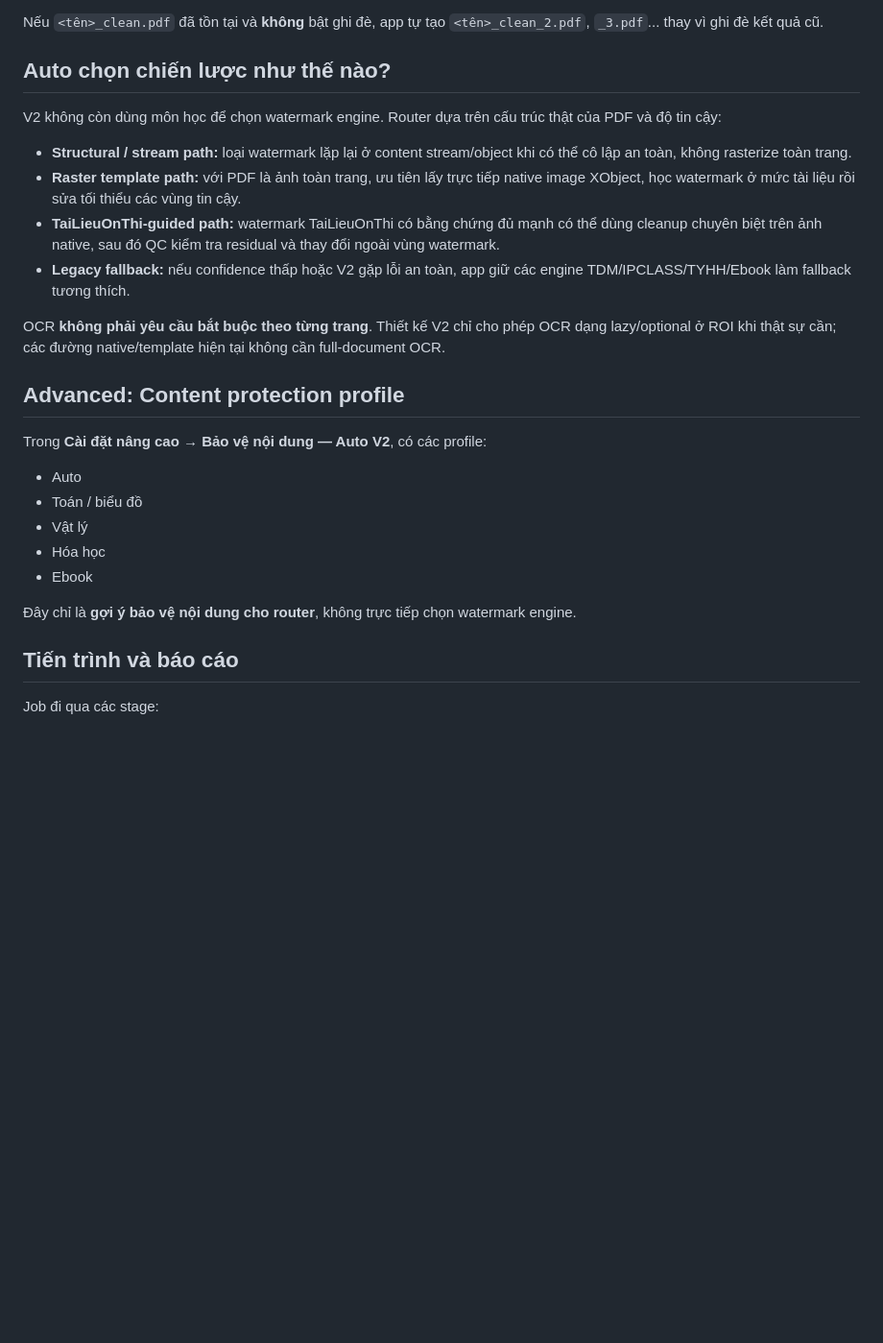
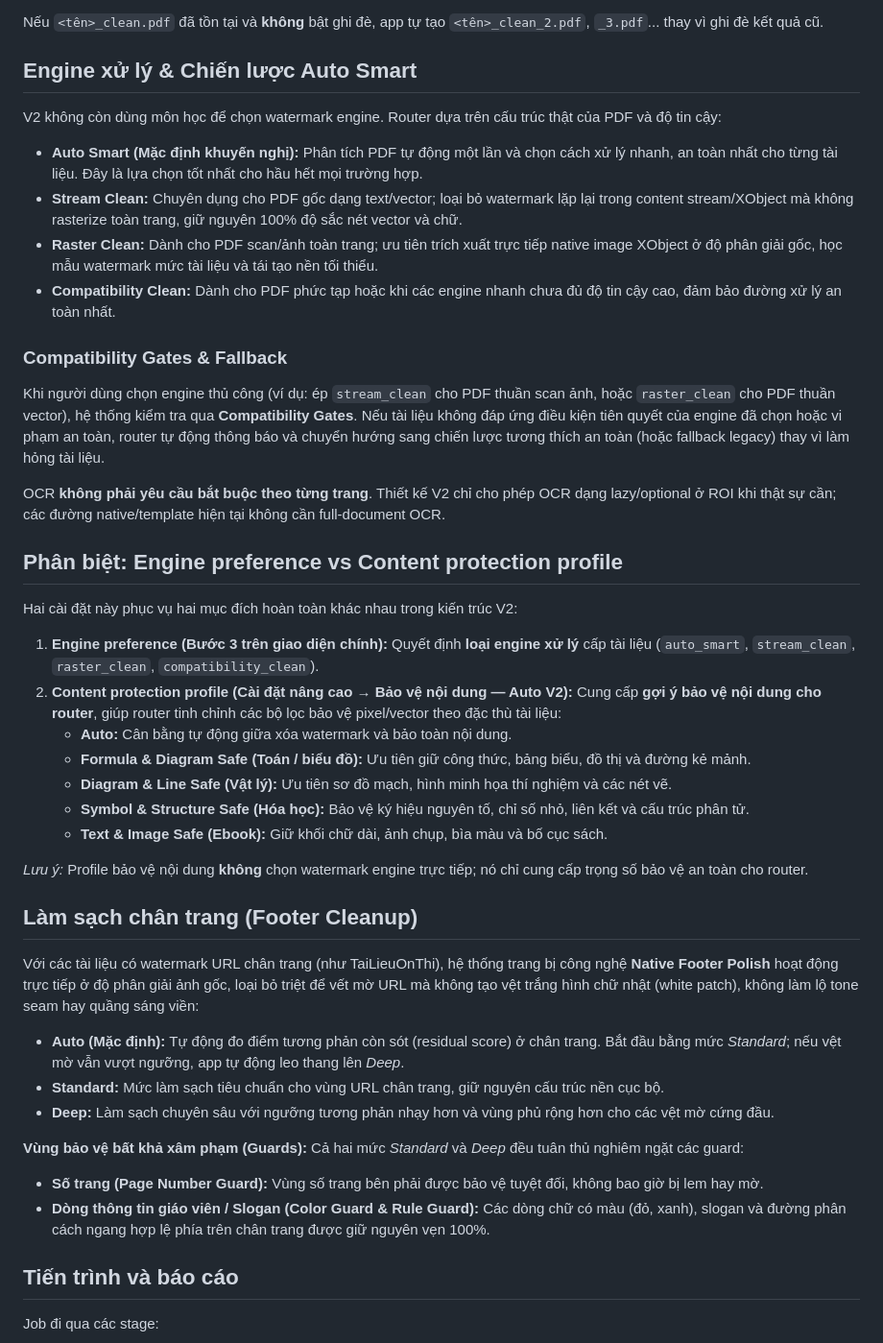
Before and after one commit to NguyenDukKyeon/pdf-cleaner, a Markdown page: README.md, the part around the change. Shown at 96% size. Drawn GitHub-style; blank space fills up the shorter version.

Commit message:
docs: explain engine preferences and footer cleanup

```diff
--- a/README.md
+++ b/README.md
@@ -32,28 +32,47 @@ App chạy bằng **pywebview + Edge WebView2**, không dùng FastAPI, không m
 
 Nếu `<tên>_clean.pdf` đã tồn tại và **không** bật ghi đè, app tự tạo `<tên>_clean_2.pdf`, `_3.pdf`... thay vì ghi đè kết quả cũ.
 
-## Auto chọn chiến lược như thế nào?
+## Engine xử lý & Chiến lược Auto Smart
 
 V2 không còn dùng môn học để chọn watermark engine. Router dựa trên cấu trúc thật của PDF và độ tin cậy:
 
-- **Structural / stream path:** loại watermark lặp lại ở content stream/object khi có thể cô lập an toàn, không rasterize toàn trang.
-- **Raster template path:** với PDF là ảnh toàn trang, ưu tiên lấy trực tiếp native image XObject, học watermark ở mức tài liệu rồi sửa tối thiểu các vùng tin cậy.
-- **TaiLieuOnThi-guided path:** watermark TaiLieuOnThi có bằng chứng đủ mạnh có thể dùng cleanup chuyên biệt trên ảnh native, sau đó QC kiểm tra residual và thay đổi ngoài vùng watermark.
-- **Legacy fallback:** nếu confidence thấp hoặc V2 gặp lỗi an toàn, app giữ các engine TDM/IPCLASS/TYHH/Ebook làm fallback tương thích.
+- **Auto Smart (Mặc định khuyến nghị):** Phân tích PDF tự động một lần và chọn cách xử lý nhanh, an toàn nhất cho từng tài liệu. Đây là lựa chọn tốt nhất cho hầu hết mọi trường hợp.
+- **Stream Clean:** Chuyên dụng cho PDF gốc dạng text/vector; loại bỏ watermark lặp lại trong content stream/XObject mà không rasterize toàn trang, giữ nguyên 100% độ sắc nét vector và chữ.
+- **Raster Clean:** Dành cho PDF scan/ảnh toàn trang; ưu tiên trích xuất trực tiếp native image XObject ở độ phân giải gốc, học mẫu watermark mức tài liệu và tái tạo nền tối thiểu.
+- **Compatibility Clean:** Dành cho PDF phức tạp hoặc khi các engine nhanh chưa đủ độ tin cậy cao, đảm bảo đường xử lý an toàn nhất.
+
+### Compatibility Gates & Fallback
+
+Khi người dùng chọn engine thủ công (ví dụ: ép `stream_clean` cho PDF thuần scan ảnh, hoặc `raster_clean` cho PDF thuần vector), hệ thống kiểm tra qua **Compatibility Gates**. Nếu tài liệu không đáp ứng điều kiện tiên quyết của engine đã chọn hoặc vi phạm an toàn, router tự động thông báo và chuyển hướng sang chiến lược tương thích an toàn (hoặc fallback legacy) thay vì làm hỏng tài liệu.
 
 OCR **không phải yêu cầu bắt buộc theo từng trang**. Thiết kế V2 chỉ cho phép OCR dạng lazy/optional ở ROI khi thật sự cần; các đường native/template hiện tại không cần full-document OCR.
 
-## Advanced: Content protection profile
+## Phân biệt: Engine preference vs Content protection profile
 
-Trong **Cài đặt nâng cao → Bảo vệ nội dung — Auto V2**, có các profile:
+Hai cài đặt này phục vụ hai mục đích hoàn toàn khác nhau trong kiến trúc V2:
 
-- Auto
-- Toán / biểu đồ
-- Vật lý
-- Hóa học
-- Ebook
+1. **Engine preference (Bước 3 trên giao diện chính):** Quyết định **loại engine xử lý** cấp tài liệu (`auto_smart`, `stream_clean`, `raster_clean`, `compatibility_clean`).
+2. **Content protection profile (Cài đặt nâng cao → Bảo vệ nội dung — Auto V2):** Cung cấp **gợi ý bảo vệ nội dung cho router**, giúp router tinh chỉnh các bộ lọc bảo vệ pixel/vector theo đặc thù tài liệu:
+   - **Auto:** Cân bằng tự động giữa xóa watermark và bảo toàn nội dung.
+   - **Formula & Diagram Safe (Toán / biểu đồ):** Ưu tiên giữ công thức, bảng biểu, đồ thị và đường kẻ mảnh.
+   - **Diagram & Line Safe (Vật lý):** Ưu tiên sơ đồ mạch, hình minh họa thí nghiệm và các nét vẽ.
+   - **Symbol & Structure Safe (Hóa học):** Bảo vệ ký hiệu nguyên tố, chỉ số nhỏ, liên kết và cấu trúc phân tử.
+   - **Text & Image Safe (Ebook):** Giữ khối chữ dài, ảnh chụp, bìa màu và bố cục sách.
 
-Đây chỉ là **gợi ý bảo vệ nội dung cho router**, không trực tiếp chọn watermark engine.
+*Lưu ý:* Profile bảo vệ nội dung **không** chọn watermark engine trực tiếp; nó chỉ cung cấp trọng số bảo vệ an toàn cho router.
+
+## Làm sạch chân trang (Footer Cleanup)
+
+Với các tài liệu có watermark URL chân trang (như TaiLieuOnThi), hệ thống trang bị công nghệ **Native Footer Polish** hoạt động trực tiếp ở độ phân giải ảnh gốc, loại bỏ triệt để vết mờ URL mà không tạo vệt trắng hình chữ nhật (white patch), không làm lộ tone seam hay quầng sáng viền:
+
+- **Auto (Mặc định):** Tự động đo điểm tương phản còn sót (residual score) ở chân trang. Bắt đầu bằng mức *Standard*; nếu vệt mờ vẫn vượt ngưỡng, app tự động leo thang lên *Deep*.
+- **Standard:** Mức làm sạch tiêu chuẩn cho vùng URL chân trang, giữ nguyên cấu trúc nền cục bộ.
+- **Deep:** Làm sạch chuyên sâu với ngưỡng tương phản nhạy hơn và vùng phủ rộng hơn cho các vệt mờ cứng đầu.
+
+**Vùng bảo vệ bất khả xâm phạm (Guards):**
+Cả hai mức *Standard* và *Deep* đều tuân thủ nghiêm ngặt các guard:
+- **Số trang (Page Number Guard):** Vùng số trang bên phải được bảo vệ tuyệt đối, không bao giờ bị lem hay mờ.
+- **Dòng thông tin giáo viên / Slogan (Color Guard & Rule Guard):** Các dòng chữ có màu (đỏ, xanh), slogan và đường phân cách ngang hợp lệ phía trên chân trang được giữ nguyên vẹn 100%.
 
 ## Tiến trình và báo cáo
 
```
